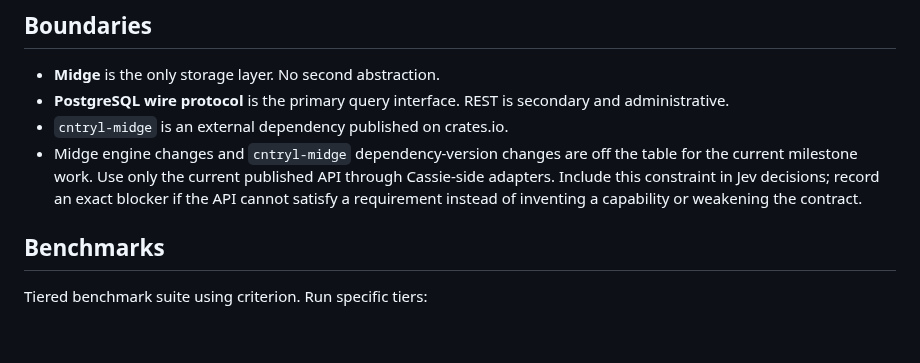
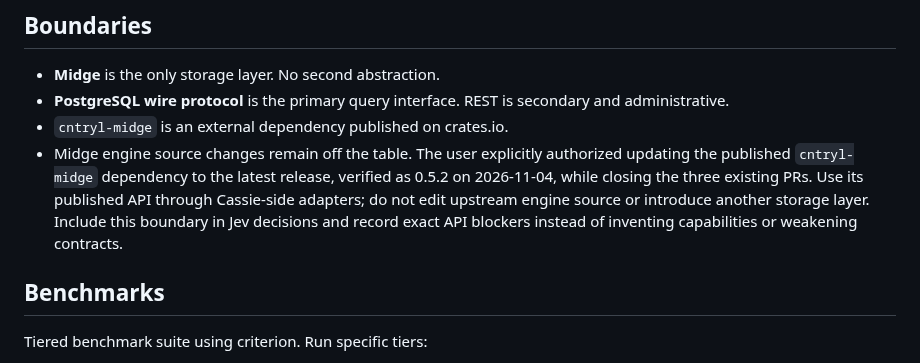
Before and after one commit to cntryl/cassie, a Markdown page: AGENTS.md, the part around the change. GitHub-like rendering; blank space fills up the shorter version.

Commit message:
docs: Record authorized published Midge dependency update

```diff
--- a/AGENTS.md
+++ b/AGENTS.md
@@ -108,7 +108,7 @@ The administrative username is always `root`; set its password with `CASSIE_ROOT
 - **Midge** is the only storage layer. No second abstraction.
 - **PostgreSQL wire protocol** is the primary query interface. REST is secondary and administrative.
 - `cntryl-midge` is an external dependency published on crates.io.
-- Midge engine changes and `cntryl-midge` dependency-version changes are off the table for the current milestone work. Use only the current published API through Cassie-side adapters. Include this constraint in Jev decisions; record an exact blocker if the API cannot satisfy a requirement instead of inventing a capability or weakening the contract.
+- Midge engine source changes remain off the table. The user explicitly authorized updating the published `cntryl-midge` dependency to the latest release, verified as 0.5.2 on 2026-11-04, while closing the three existing PRs. Use its published API through Cassie-side adapters; do not edit upstream engine source or introduce another storage layer. Include this boundary in Jev decisions and record exact API blockers instead of inventing capabilities or weakening contracts.
 
 ## Benchmarks
 
```
